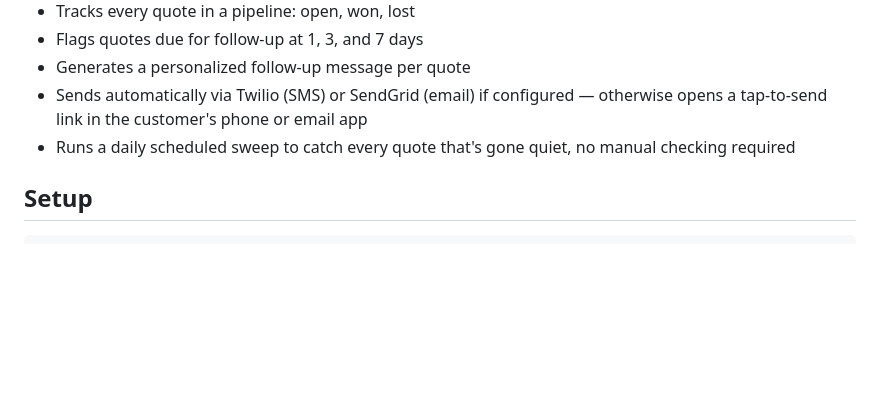
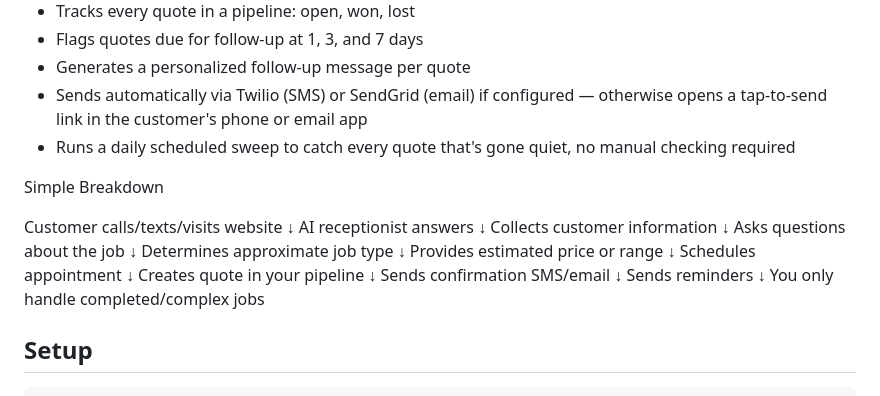
Before and after one commit to NasserAlaswad/LeadChaser, a Markdown page: README.md, the part around the change. Drawn GitHub-style; blank space fills up the shorter version.

Commit message:
Enhance README with customer interaction flow
Added a simple breakdown of the customer interaction process.

```diff
--- a/README.md
+++ b/README.md
@@ -11,6 +11,31 @@ A small business tool that turns a quote into a priced estimate, tracks it in a
 - Generates a personalized follow-up message per quote
 - Sends automatically via Twilio (SMS) or SendGrid (email) if configured — otherwise opens a tap-to-send link in the customer's phone or email app
 - Runs a daily scheduled sweep to catch every quote that's gone quiet, no manual checking required
+
+Simple Breakdown
+
+Customer calls/texts/visits website
+          ↓
+AI receptionist answers
+          ↓
+Collects customer information
+          ↓
+Asks questions about the job
+          ↓
+Determines approximate job type
+          ↓
+Provides estimated price or range
+          ↓
+Schedules appointment
+          ↓
+Creates quote in your pipeline
+          ↓
+Sends confirmation SMS/email
+          ↓
+Sends reminders
+          ↓
+You only handle completed/complex jobs
+
 
 ## Setup
 
```
